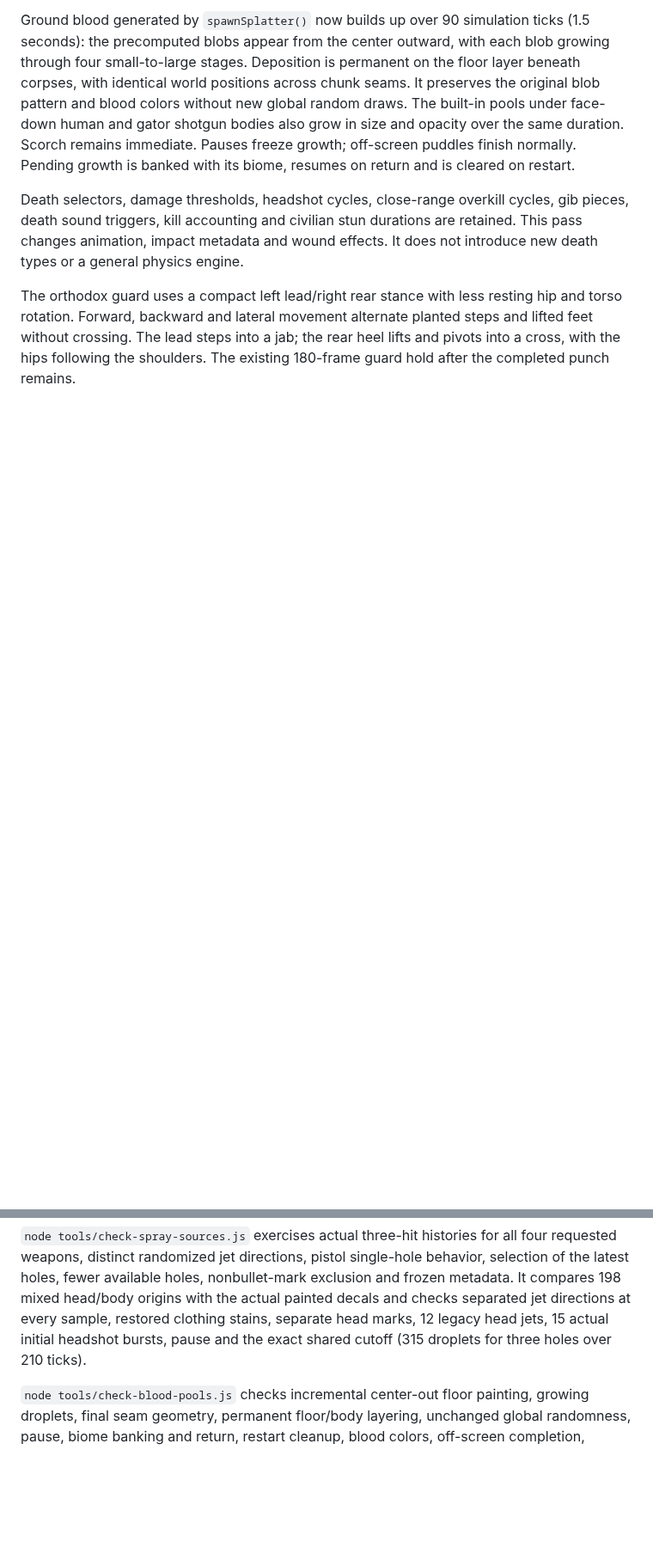
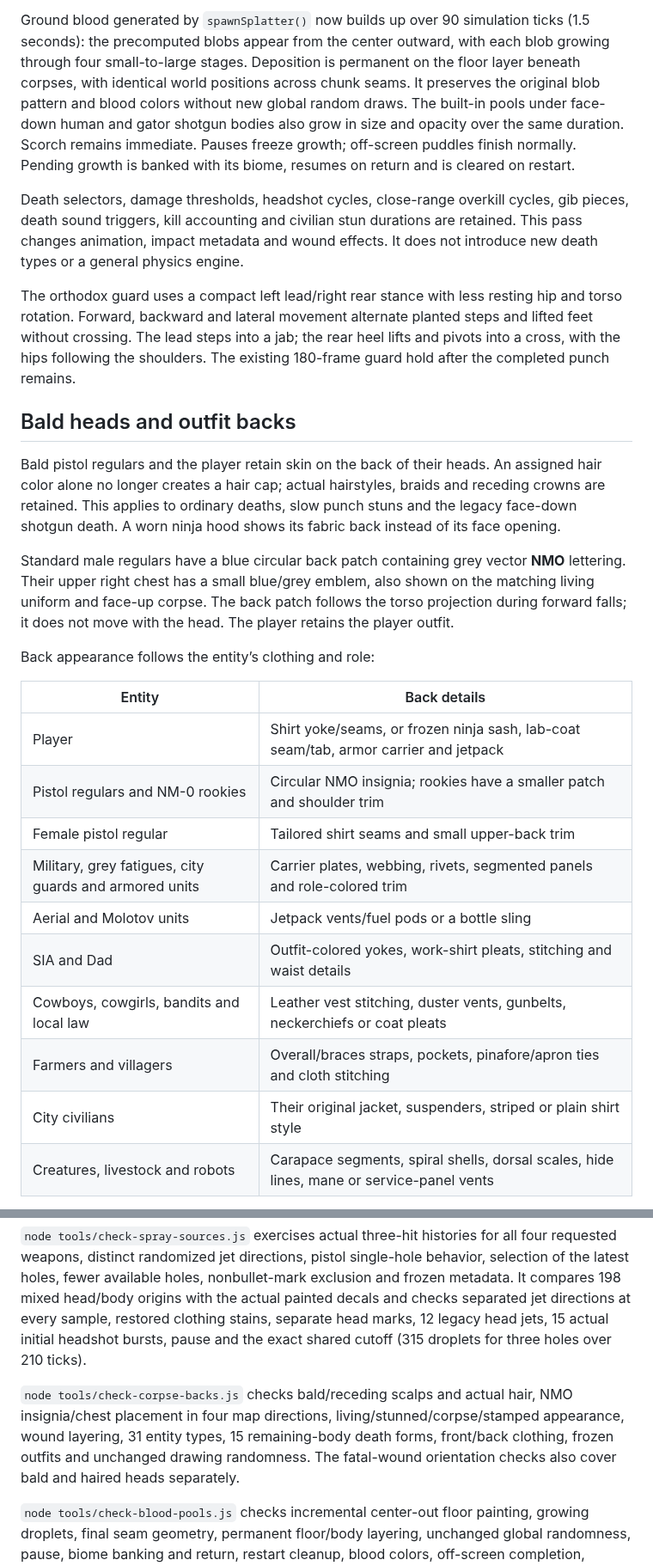
Before and after one commit to darthblark11-blip/newone, a Markdown page: docs/directional-falls-and-footwork.md, 2 parts joined by grey strips. Shown at 86% size. Drawn GitHub-style; blank space fills up the shorter version.

```diff
--- a/docs/directional-falls-and-footwork.md
+++ b/docs/directional-falls-and-footwork.md
@@ -18,3 +18,24 @@ Death selectors, damage thresholds, headshot cycles, close-range overkill cycles
 
 The orthodox guard uses a compact left lead/right rear stance with less resting hip and torso rotation. Forward, backward and lateral movement alternate planted steps and lifted feet without crossing. The lead steps into a jab; the rear heel lifts and pivots into a cross, with the hips following the shoulders. The existing 180-frame guard hold after the completed punch remains.
 
+## Bald heads and outfit backs
+
+Bald pistol regulars and the player retain skin on the back of their heads. An assigned hair color alone no longer creates a hair cap; actual hairstyles, braids and receding crowns are retained. This applies to ordinary deaths, slow punch stuns and the legacy face-down shotgun death. A worn ninja hood shows its fabric back instead of its face opening.
+
+Standard male regulars have a blue circular back patch containing grey vector **NMO** lettering. Their upper right chest has a small blue/grey emblem, also shown on the matching living uniform and face-up corpse. The back patch follows the torso projection during forward falls; it does not move with the head. The player retains the player outfit.
+
+Back appearance follows the entity’s clothing and role:
+
+| Entity | Back details |
+| --- | --- |
+| Player | Shirt yoke/seams, or frozen ninja sash, lab-coat seam/tab, armor carrier and jetpack |
+| Pistol regulars and NM-0 rookies | Circular NMO insignia; rookies have a smaller patch and shoulder trim |
+| Female pistol regular | Tailored shirt seams and small upper-back trim |
+| Military, grey fatigues, city guards and armored units | Carrier plates, webbing, rivets, segmented panels and role-colored trim |
+| Aerial and Molotov units | Jetpack vents/fuel pods or a bottle sling |
+| SIA and Dad | Outfit-colored yokes, work-shirt pleats, stitching and waist details |
+| Cowboys, cowgirls, bandits and local law | Leather vest stitching, duster vents, gunbelts, neckerchiefs or coat pleats |
+| Farmers and villagers | Overall/braces straps, pockets, pinafore/apron ties and cloth stitching |
+| City civilians | Their original jacket, suspenders, striped or plain shirt style |
+| Creatures, livestock and robots | Carapace segments, spiral shells, dorsal scales, hide lines, mane or service-panel vents |
+
@@ -27,6 +56,8 @@ The orthodox guard uses a compact left lead/right rear stance with less resting
 `node tools/check-fatal-wounds.js` exercises actual pistol, SMG, rifle, shotgun and dual-SMG kills; fatal/nonfatal/stale wound metadata; 145 painted-decal origin samples including a rolling head and moving/separating pieces; face-up/face-down heads on deaths and slow punch stuns; death while already down; the exact 210-tick cutoff; pause, off-screen, stack and travel retirement; recycled particles; and unchanged heavy overkill state and global random sequences. The city-people check also verifies backward-stun orientation after serialization and streaming.
 
 `node tools/check-spray-sources.js` exercises actual three-hit histories for all four requested weapons, distinct randomized jet directions, pistol single-hole behavior, selection of the latest holes, fewer available holes, nonbullet-mark exclusion and frozen metadata. It compares 198 mixed head/body origins with the actual painted decals and checks separated jet directions at every sample, restored clothing stains, separate head marks, 12 legacy head jets, 15 actual initial headshot bursts, pause and the exact shared cutoff (315 droplets for three holes over 210 ticks).
+
+`node tools/check-corpse-backs.js` checks bald/receding scalps and actual hair, NMO insignia/chest placement in four map directions, living/stunned/corpse/stamped appearance, wound layering, 31 entity types, 15 remaining-body death forms, front/back clothing, frozen outfits and unchanged drawing randomness. The fatal-wound orientation checks also cover bald and haired heads separately.
 
 `node tools/check-blood-pools.js` checks incremental center-out floor painting, growing droplets, final seam geometry, permanent floor/body layering, unchanged global randomness, pause, biome banking and return, restart cleanup, blood colors, off-screen completion, immediate scorch and gradual human/gator face-down pools with unchanged settled motion.
 
```
Also changed, not shown: other parts of docs/directional-falls-and-footwork.md (+13 -3 lines), docs/previews/corpse-back-gallery.png (added), docs/previews/corpse-backs.png (added), 5 other files.
